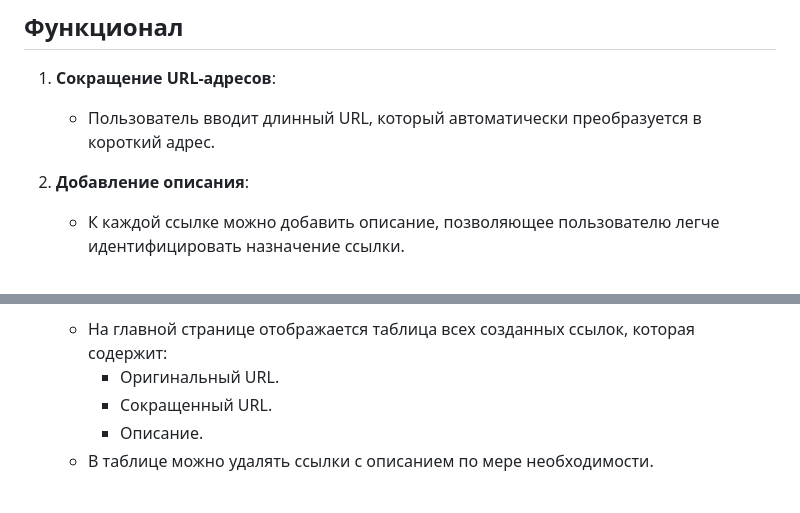
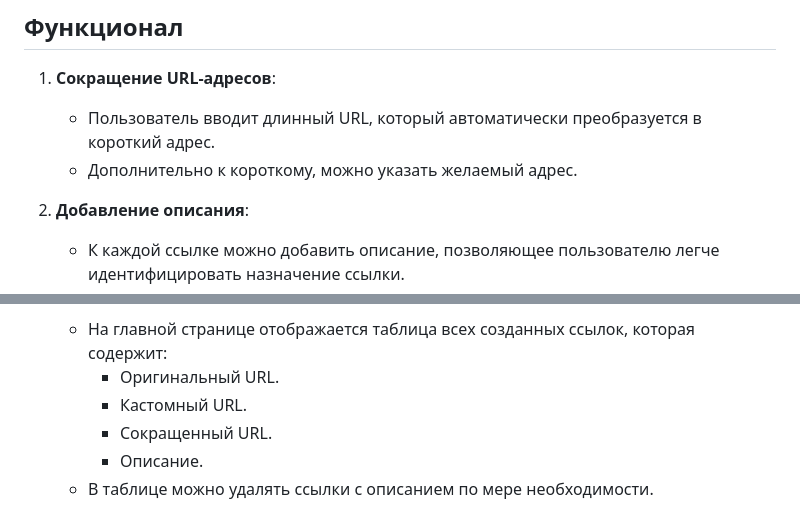
Before and after one commit to Krd2024/url_short, a Markdown page: README.md, 2 parts joined by grey strips. GitHub-like rendering.

```diff
--- a/README.md
+++ b/README.md
@@ -11,6 +12,7 @@ URL Shortener — это веб-приложение для сокращения
 
 1. **Сокращение URL-адресов**:
    - Пользователь вводит длинный URL, который автоматически преобразуется в короткий адрес.
+   - Дополнительно к короткому, можно указать желаемый адрес.
 
 2. **Добавление описания**:
    - К каждой ссылке можно добавить описание, позволяющее пользователю легче идентифицировать назначение ссылки.
@@ -21,6 +23,7 @@ URL Shortener — это веб-приложение для сокращения
 4. **Просмотр и управление ссылками**:
    - На главной странице отображается таблица всех созданных ссылок, которая содержит:
      - Оригинальный URL.
+     - Кастомный URL.
      - Сокращенный URL.
      - Описание.
    - В таблице можно удалять ссылки с описанием по мере необходимости.
```
Also changed, not shown: other parts of README.md (+2 -1 lines).
